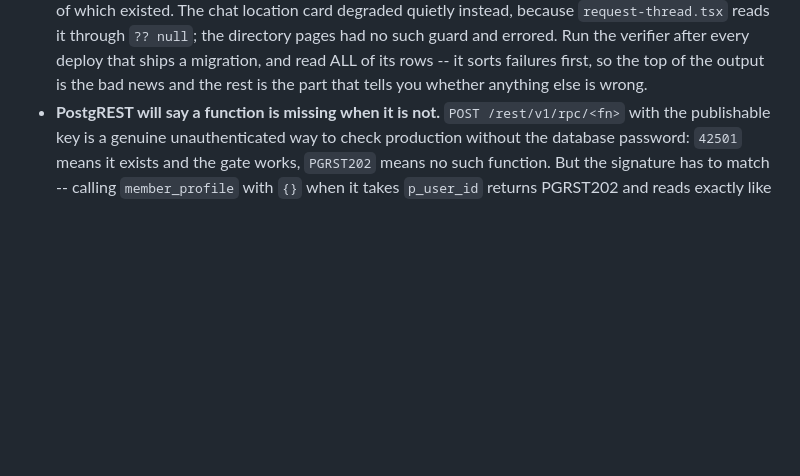
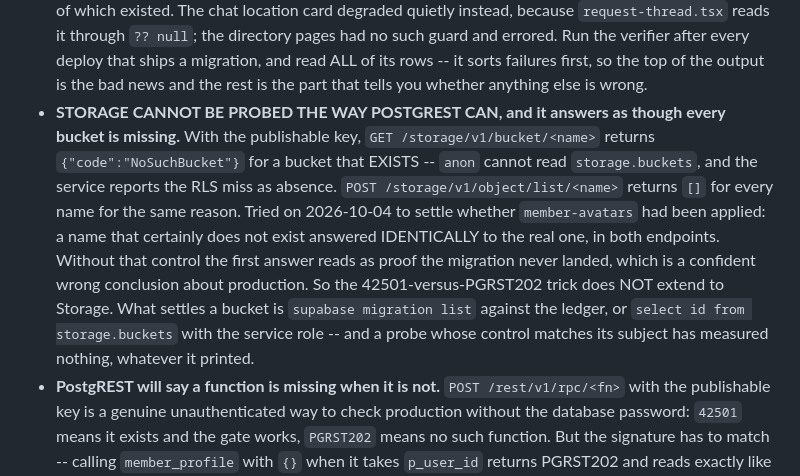
Before and after one commit to imnotarobot360/winch-up, a Markdown page: CLAUDE.md, the part around the change. Rendered like a GitHub page; blank space fills up the shorter version.

Commit message:
Record that Storage cannot be probed the way PostgREST can
With the publishable key, GET /storage/v1/bucket/<name> answers NoSuchBucket for
a bucket that exists -- anon cannot read storage.buckets and the RLS miss is
reported as absence -- and object/list returns [] for every name. Tried today to
settle whether member-avatars had been applied; a name that certainly does not
exist answered identically to the real one, in both endpoints.

Without that control the first answer reads as proof the migration never landed.
The 42501-vs-PGRST202 trick does not extend to Storage.

Co-Authored-By: Claude Opus 5 <noreply@anthropic.com>

```diff
--- a/CLAUDE.md
+++ b/CLAUDE.md
@@ -503,6 +503,18 @@ docs/                     decisions + runbooks
   guard and errored. Run the verifier after every deploy that ships a migration, and read ALL of
   its rows -- it sorts failures first, so the top of the output is the bad news and the rest is
   the part that tells you whether anything else is wrong.
+- **STORAGE CANNOT BE PROBED THE WAY POSTGREST CAN, and it answers as though every bucket is
+  missing.** With the publishable key, `GET /storage/v1/bucket/<name>` returns
+  `{"code":"NoSuchBucket"}` for a bucket that EXISTS -- `anon` cannot read `storage.buckets`, and
+  the service reports the RLS miss as absence. `POST /storage/v1/object/list/<name>` returns `[]`
+  for every name for the same reason. Tried on 2026-10-04 to settle whether `member-avatars` had
+  been applied: a name that certainly does not exist answered IDENTICALLY to the real one, in both
+  endpoints. Without that control the first answer reads as proof the migration never landed, which
+  is a confident wrong conclusion about production.
+  So the 42501-versus-PGRST202 trick does NOT extend to Storage. What settles a bucket is
+  `supabase migration list` against the ledger, or `select id from storage.buckets` with the
+  service role -- and a probe whose control matches its subject has measured nothing, whatever it
+  printed.
 - **PostgREST will say a function is missing when it is not.** `POST /rest/v1/rpc/<fn>` with the
   publishable key is a genuine unauthenticated way to check production without the database
   password: `42501` means it exists and the gate works, `PGRST202` means no such function. But
```
